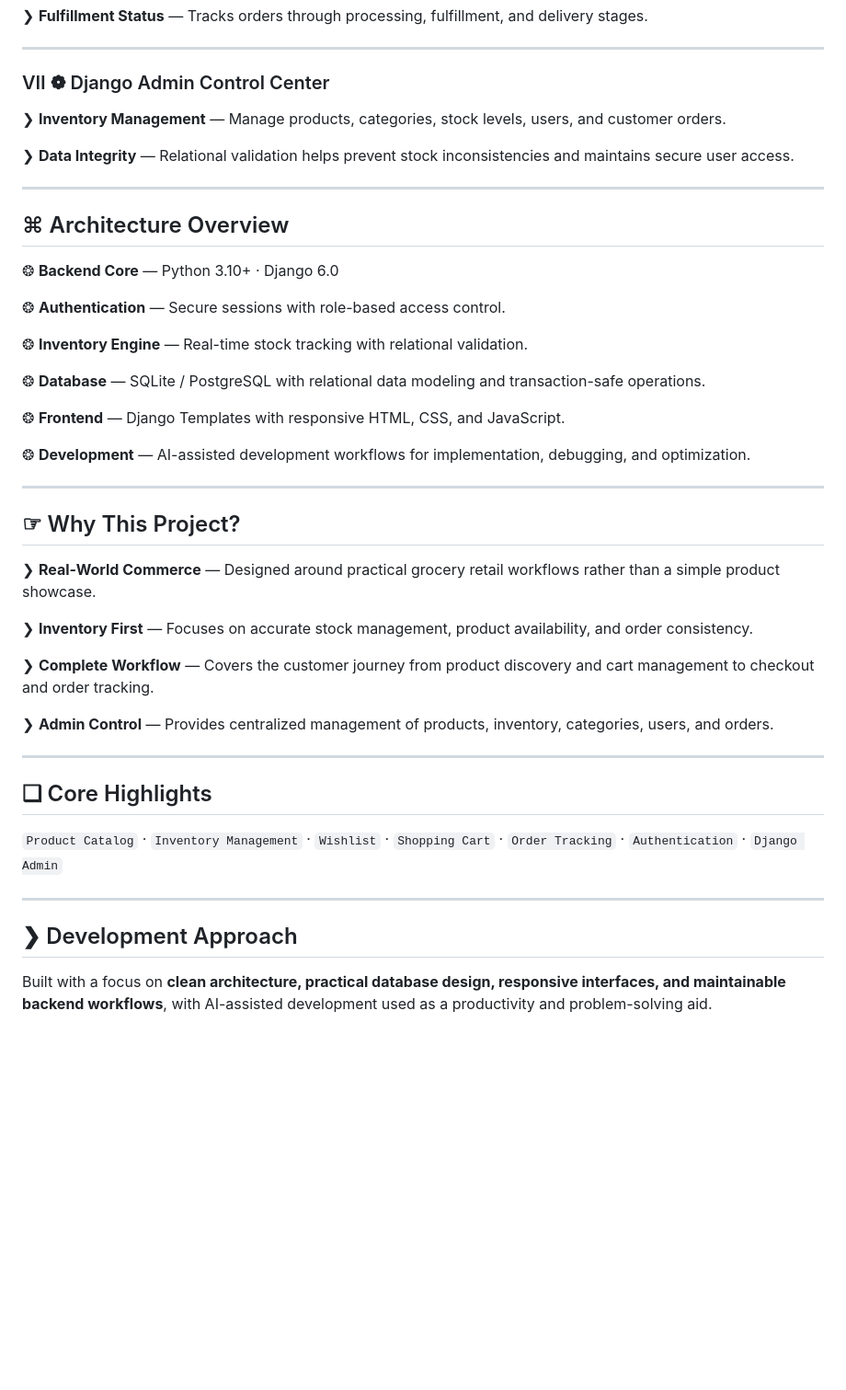
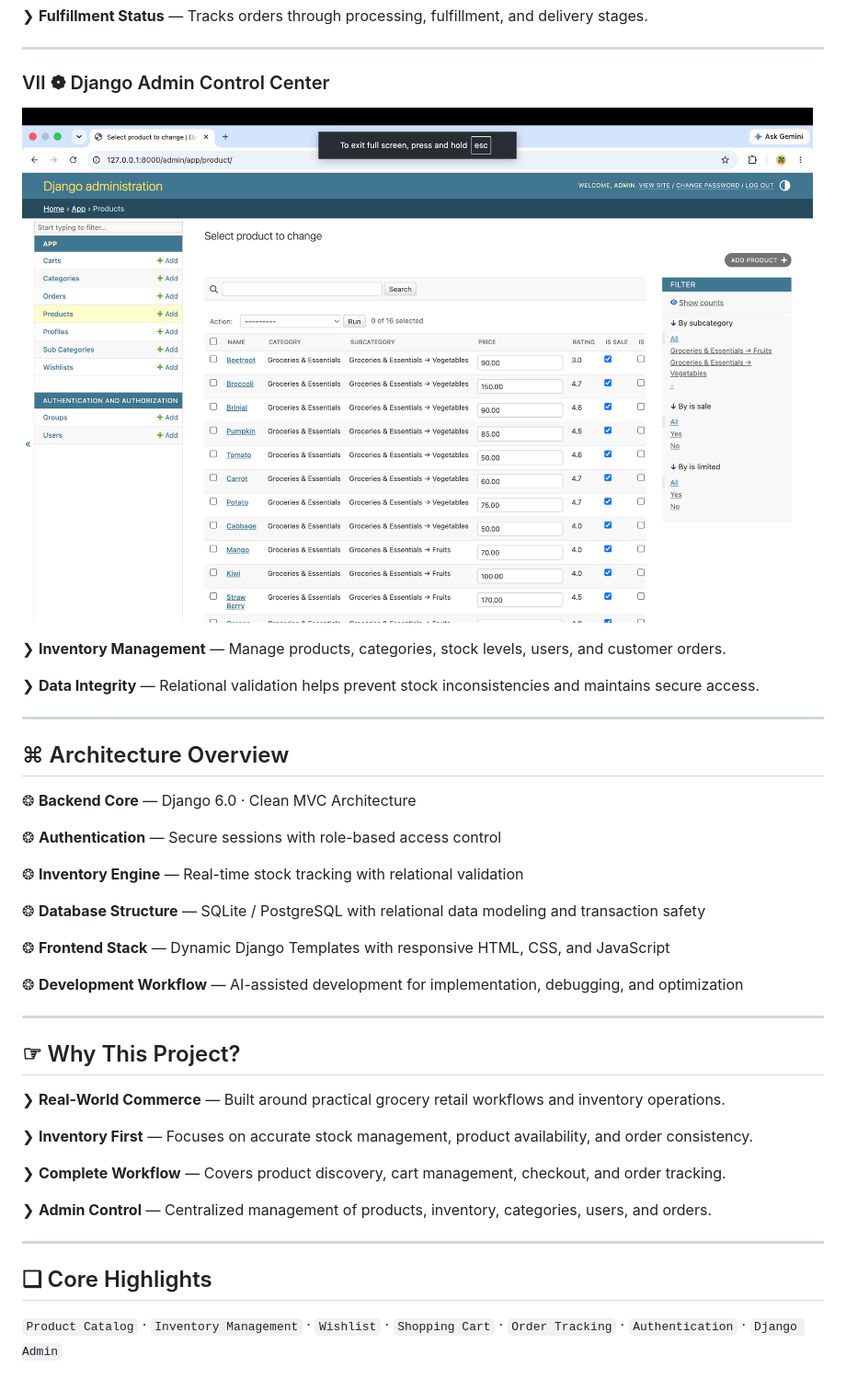
Before and after one commit to bdinesh5/Harvest-co, a Markdown page: README.md, the part around one of its changes. Shown at 92% size. Rendered like a GitHub page; blank space fills up the shorter version.

```diff
--- a/README.md
+++ b/README.md
@@ -64,46 +76,42 @@
 
 ### Ⅶ ❁ Django Admin Control Center
 
+![Django Admin Dashboard](docs/django.png)
+
 ❯ **Inventory Management** — Manage products, categories, stock levels, users, and customer orders.
 
-❯ **Data Integrity** — Relational validation helps prevent stock inconsistencies and maintains secure user access.
+❯ **Data Integrity** — Relational validation helps prevent stock inconsistencies and maintains secure access.
 
 ---
 
 ## ⌘ Architecture Overview
 
-❂ **Backend Core** — Python 3.10+ · Django 6.0
+❂ **Backend Core** — Django 6.0 · Clean MVC Architecture
 
-❂ **Authentication** — Secure sessions with role-based access control.
+❂ **Authentication** — Secure sessions with role-based access control
 
-❂ **Inventory Engine** — Real-time stock tracking with relational validation.
+❂ **Inventory Engine** — Real-time stock tracking with relational validation
 
-❂ **Database** — SQLite / PostgreSQL with relational data modeling and transaction-safe operations.
+❂ **Database Structure** — SQLite / PostgreSQL with relational data modeling and transaction safety
 
-❂ **Frontend** — Django Templates with responsive HTML, CSS, and JavaScript.
+❂ **Frontend Stack** — Dynamic Django Templates with responsive HTML, CSS, and JavaScript
 
-❂ **Development** — AI-assisted development workflows for implementation, debugging, and optimization.
+❂ **Development Workflow** — AI-assisted development for implementation, debugging, and optimization
 
 ---
 
 ## ☞ Why This Project?
 
-❯ **Real-World Commerce** — Designed around practical grocery retail workflows rather than a simple product showcase.
+❯ **Real-World Commerce** — Built around practical grocery retail workflows and inventory operations.
 
 ❯ **Inventory First** — Focuses on accurate stock management, product availability, and order consistency.
 
-❯ **Complete Workflow** — Covers the customer journey from product discovery and cart management to checkout and order tracking.
+❯ **Complete Workflow** — Covers product discovery, cart management, checkout, and order tracking.
 
-❯ **Admin Control** — Provides centralized management of products, inventory, categories, users, and orders.
+❯ **Admin Control** — Centralized management of products, inventory, categories, users, and orders.
 
 ---
 
 ## ❑ Core Highlights
 
 `Product Catalog` · `Inventory Management` · `Wishlist` · `Shopping Cart` · `Order Tracking` · `Authentication` · `Django Admin`
-
----
-
-## ❯ Development Approach
-
-Built with a focus on **clean architecture, practical database design, responsive interfaces, and maintainable backend workflows**, with AI-assisted development used as a productivity and problem-solving aid.
```
Also changed, not shown: other parts of README.md (+23 -11 lines).
